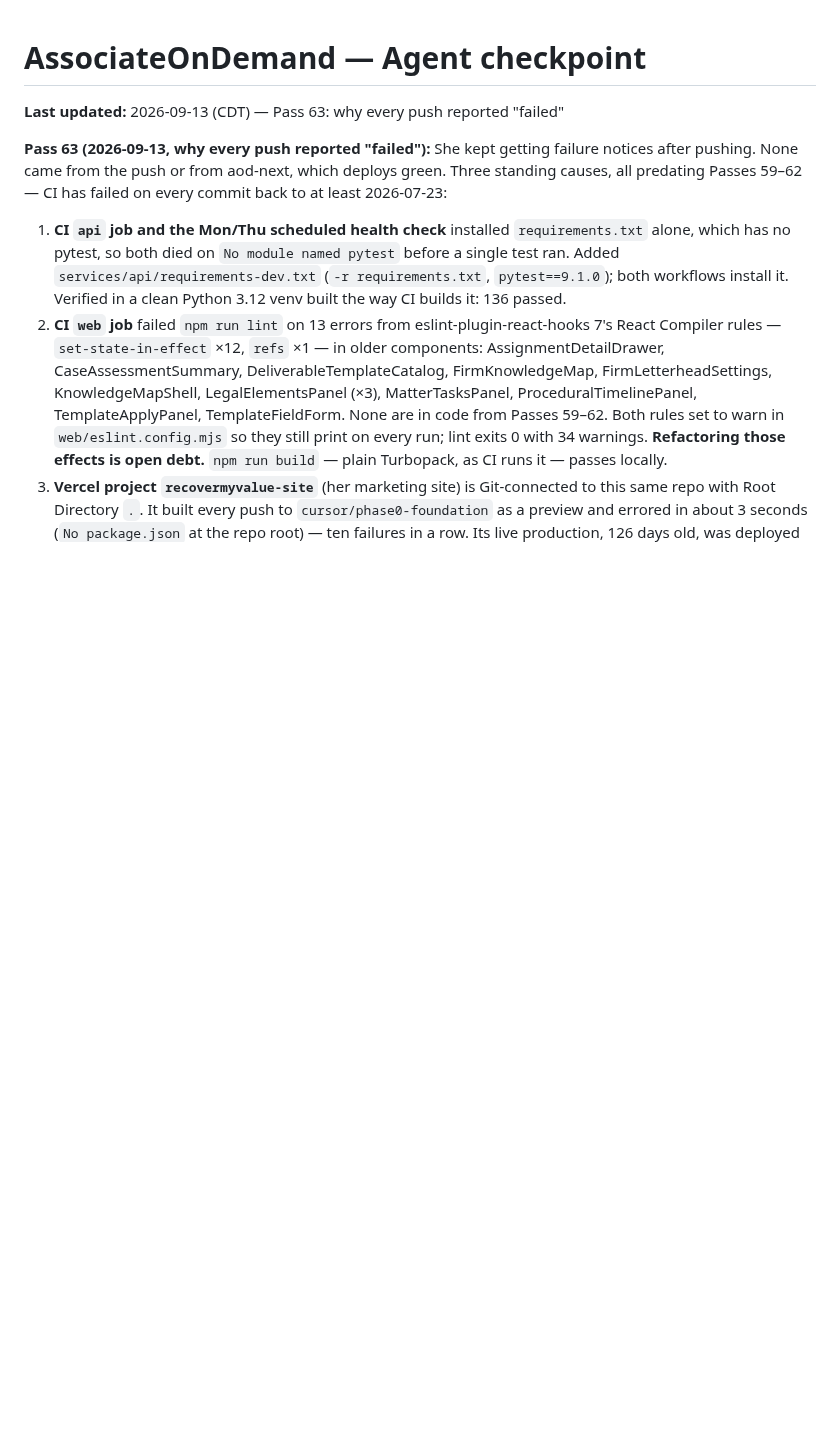
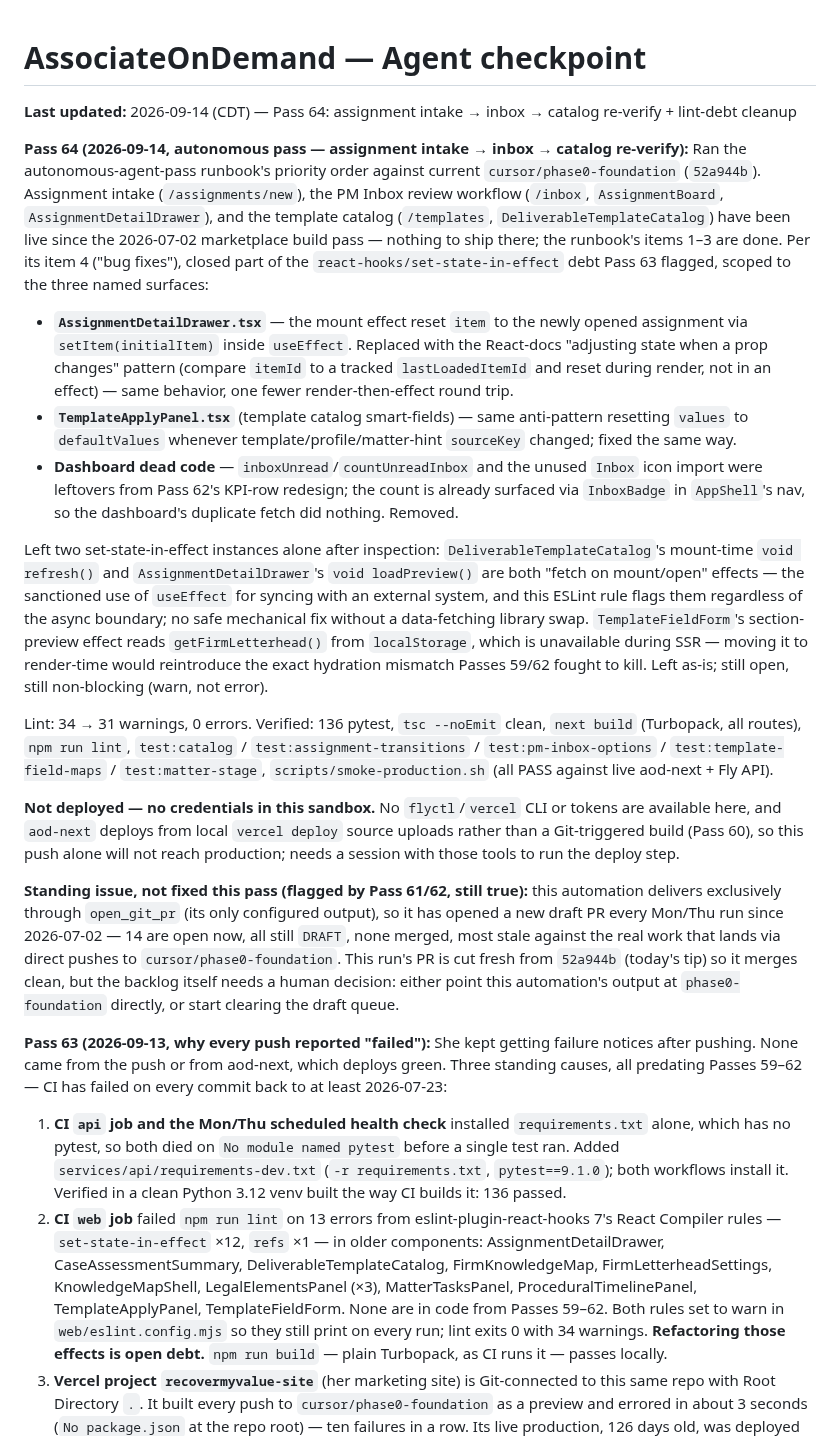
Before and after one commit to LDx-here/associateondemand, a Markdown page: CHECKPOINT.md, the part around the change. GitHub-like rendering; blank space fills up the shorter version.

Commit message:
docs: log Pass 64 — assignment intake/inbox/catalog re-verify + lint cleanup
Co-authored-by: LDx-here <LDx-here@users.noreply.github.com>

```diff
--- a/CHECKPOINT.md
+++ b/CHECKPOINT.md
@@ -1,6 +1,20 @@
 # AssociateOnDemand — Agent checkpoint
 
-**Last updated:** 2026-09-13 (CDT) — Pass 63: why every push reported "failed"
+**Last updated:** 2026-09-14 (CDT) — Pass 64: assignment intake → inbox → catalog re-verify + lint-debt cleanup
+
+**Pass 64 (2026-09-14, autonomous pass — assignment intake → inbox → catalog re-verify):** Ran the autonomous-agent-pass runbook's priority order against current `cursor/phase0-foundation` (`52a944b`). Assignment intake (`/assignments/new`), the PM Inbox review workflow (`/inbox`, `AssignmentBoard`, `AssignmentDetailDrawer`), and the template catalog (`/templates`, `DeliverableTemplateCatalog`) have been live since the 2026-07-02 marketplace build pass — nothing to ship there; the runbook's items 1–3 are done. Per its item 4 ("bug fixes"), closed part of the `react-hooks/set-state-in-effect` debt Pass 63 flagged, scoped to the three named surfaces:
+
+- **`AssignmentDetailDrawer.tsx`** — the mount effect reset `item` to the newly opened assignment via `setItem(initialItem)` inside `useEffect`. Replaced with the React-docs "adjusting state when a prop changes" pattern (compare `itemId` to a tracked `lastLoadedItemId` and reset during render, not in an effect) — same behavior, one fewer render-then-effect round trip.
+- **`TemplateApplyPanel.tsx`** (template catalog smart-fields) — same anti-pattern resetting `values` to `defaultValues` whenever template/profile/matter-hint `sourceKey` changed; fixed the same way.
+- **Dashboard dead code** — `inboxUnread`/`countUnreadInbox` and the unused `Inbox` icon import were leftovers from Pass 62's KPI-row redesign; the count is already surfaced via `InboxBadge` in `AppShell`'s nav, so the dashboard's duplicate fetch did nothing. Removed.
+
+Left two set-state-in-effect instances alone after inspection: `DeliverableTemplateCatalog`'s mount-time `void refresh()` and `AssignmentDetailDrawer`'s `void loadPreview()` are both "fetch on mount/open" effects — the sanctioned use of `useEffect` for syncing with an external system, and this ESLint rule flags them regardless of the async boundary; no safe mechanical fix without a data-fetching library swap. `TemplateFieldForm`'s section-preview effect reads `getFirmLetterhead()` from `localStorage`, which is unavailable during SSR — moving it to render-time would reintroduce the exact hydration mismatch Passes 59/62 fought to kill. Left as-is; still open, still non-blocking (warn, not error).
+
+Lint: 34 → 31 warnings, 0 errors. Verified: 136 pytest, `tsc --noEmit` clean, `next build` (Turbopack, all routes), `npm run lint`, `test:catalog` / `test:assignment-transitions` / `test:pm-inbox-options` / `test:template-field-maps` / `test:matter-stage`, `scripts/smoke-production.sh` (all PASS against live aod-next + Fly API).
+
+**Not deployed — no credentials in this sandbox.** No `flyctl`/`vercel` CLI or tokens are available here, and `aod-next` deploys from local `vercel deploy` source uploads rather than a Git-triggered build (Pass 60), so this push alone will not reach production; needs a session with those tools to run the deploy step.
+
+**Standing issue, not fixed this pass (flagged by Pass 61/62, still true):** this automation delivers exclusively through `open_git_pr` (its only configured output), so it has opened a new draft PR every Mon/Thu run since 2026-07-02 — 14 are open now, all still `DRAFT`, none merged, most stale against the real work that lands via direct pushes to `cursor/phase0-foundation`. This run's PR is cut fresh from `52a944b` (today's tip) so it merges clean, but the backlog itself needs a human decision: either point this automation's output at `phase0-foundation` directly, or start clearing the draft queue.
 
 **Pass 63 (2026-09-13, why every push reported "failed"):** She kept getting failure notices after pushing. None came from the push or from aod-next, which deploys green. Three standing causes, all predating Passes 59–62 — CI has failed on every commit back to at least 2026-07-23:
 
```
